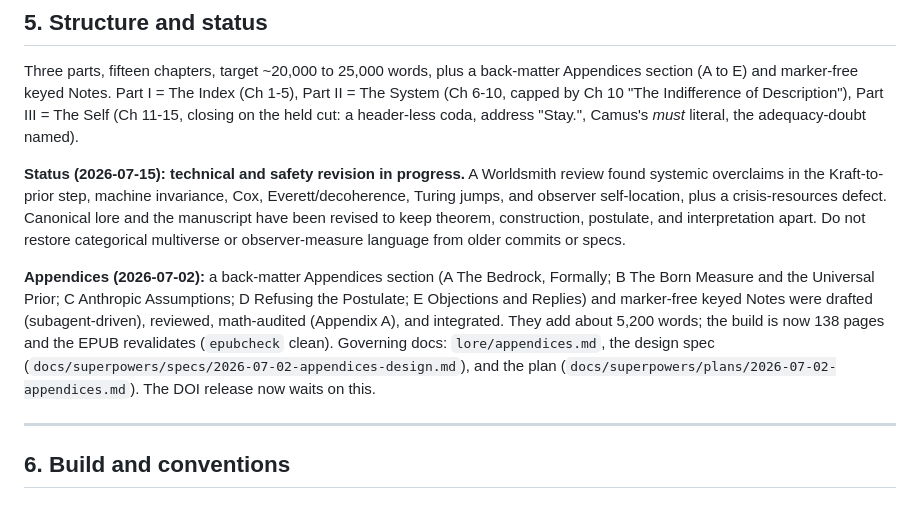
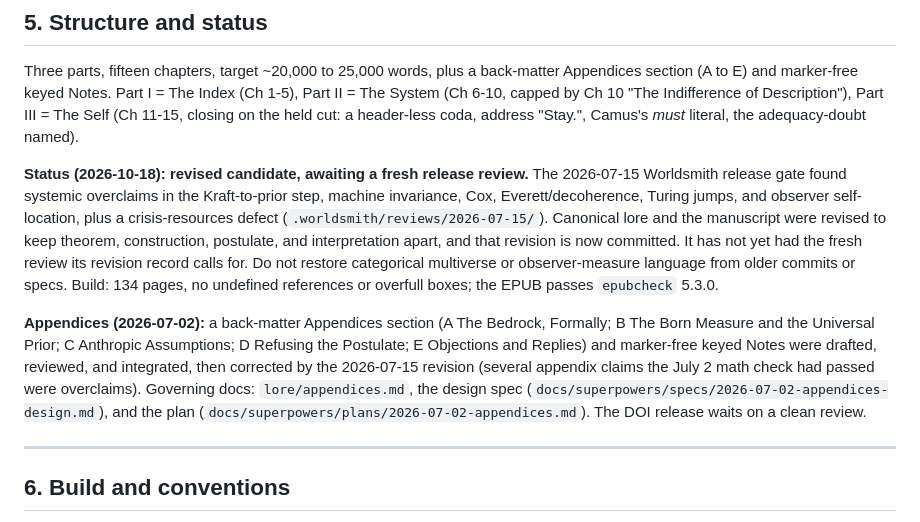
Before and after one commit to queelius/the-library-description, a Markdown page: CLAUDE.md, the part around the change. GitHub-like rendering.

Commit message:
docs: refresh CLAUDE status (revision committed, review pending, 134pp)
Co-Authored-By: Claude Opus 5.5 <noreply@anthropic.com>
Claude-Session: https://claude.ai/code/session_01Cc8BgSCkB5PVn17xeaZi4x

```diff
--- a/CLAUDE.md
+++ b/CLAUDE.md
@@ -130,20 +130,22 @@ Part II = The System (Ch 6-10, capped by Ch 10 "The Indifference of Description"
 The Self (Ch 11-15, closing on the held cut: a header-less coda, address "Stay.", Camus's *must*
 literal, the adequacy-doubt named).
 
-**Status (2026-07-15): technical and safety revision in progress.** A Worldsmith review found
-systemic overclaims in the Kraft-to-prior step, machine invariance, Cox, Everett/decoherence,
-Turing jumps, and observer self-location, plus a crisis-resources defect. Canonical lore and the
-manuscript have been revised to keep theorem, construction, postulate, and interpretation apart.
+**Status (2026-10-18): revised candidate, awaiting a fresh release review.** The 2026-07-15
+Worldsmith release gate found systemic overclaims in the Kraft-to-prior step, machine
+invariance, Cox, Everett/decoherence, Turing jumps, and observer self-location, plus a
+crisis-resources defect (`.worldsmith/reviews/2026-07-15/`). Canonical lore and the manuscript
+were revised to keep theorem, construction, postulate, and interpretation apart, and that
+revision is now committed. It has not yet had the fresh review its revision record calls for.
 Do not restore categorical multiverse or observer-measure language from older commits or specs.
+Build: 134 pages, no undefined references or overfull boxes; the EPUB passes `epubcheck` 5.3.0.
 
 **Appendices (2026-07-02):** a back-matter Appendices section (A The Bedrock, Formally;
 B The Born Measure and the Universal Prior; C Anthropic Assumptions; D Refusing the
-Postulate; E Objections and Replies) and marker-free keyed Notes were drafted
-(subagent-driven), reviewed, math-audited (Appendix A), and integrated. They add about
-5,200 words; the build is now 138 pages and the EPUB revalidates (`epubcheck` clean).
-Governing docs: `lore/appendices.md`, the design spec
+Postulate; E Objections and Replies) and marker-free keyed Notes were drafted, reviewed, and
+integrated, then corrected by the 2026-07-15 revision (several appendix claims the July 2
+math check had passed were overclaims). Governing docs: `lore/appendices.md`, the design spec
 (`docs/superpowers/specs/2026-07-02-appendices-design.md`), and the plan
-(`docs/superpowers/plans/2026-07-02-appendices.md`). The DOI release now waits on this.
+(`docs/superpowers/plans/2026-07-02-appendices.md`). The DOI release waits on a clean review.
 
 ---
 
```
